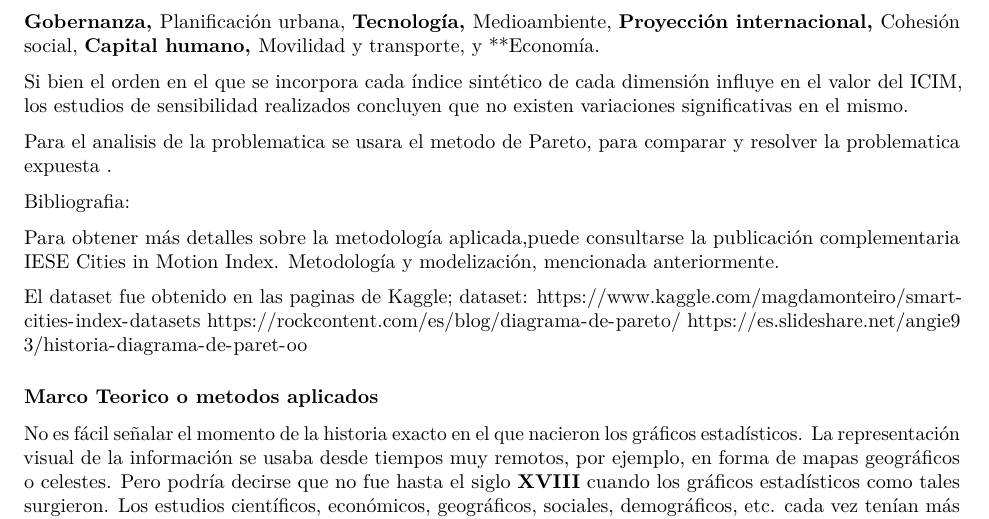
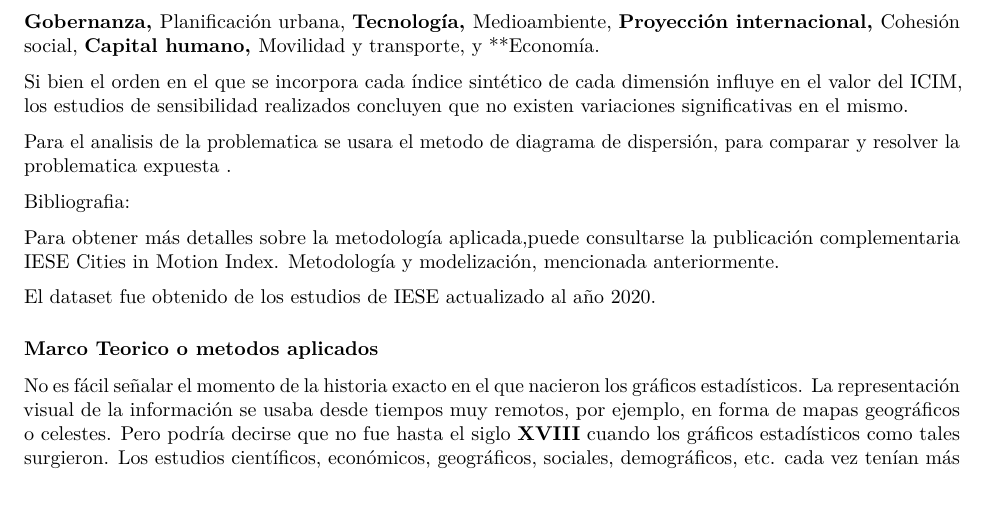
Before and after one commit to fabiomoreirab/UPB, an R Markdown document (SCM_DP.Rmd): part of page 3 of 8, cut so that both start at the same text. Rendered offline with R 4.5, knitr and Pandoc, then LaTeX, with nearby package versions; some code elsewhere in the file could not run offline.

Commit message:
Update SCM_DP.Rmd

```diff
--- a/SCM_DP.Rmd
+++ b/SCM_DP.Rmd
@@ -84,17 +84,14 @@ El proceso de creación de este indicador sintético se basa en un modelo de agr
 Si bien el orden en el que se incorpora cada índice sintético de cada dimensión influye en el valor del ICIM,
 los estudios de sensibilidad realizados concluyen que no existen variaciones significativas en el mismo.
 
-Para el analisis de la problematica se usara el metodo de Pareto, para comparar y resolver la problematica expuesta .
+Para el analisis de la problematica se usara el metodo de diagrama de dispersión, para comparar y resolver la problematica expuesta .
 
 Bibliografia:
 
 Para obtener más detalles sobre la metodología aplicada,puede consultarse la publicación complementaria IESE
 Cities in Motion Index. Metodología y modelización, mencionada anteriormente.
 
-El dataset fue obtenido en las paginas de Kaggle;
-dataset: https://www.kaggle.com/magdamonteiro/smart-cities-index-datasets
-https://rockcontent.com/es/blog/diagrama-de-pareto/
-https://es.slideshare.net/angie93/historia-diagrama-de-paret-oo
+El dataset fue obtenido de los estudios de IESE actualizado al año 2020.
 
 #########################################
 ### Marco Teorico o metodos aplicados ###
```
